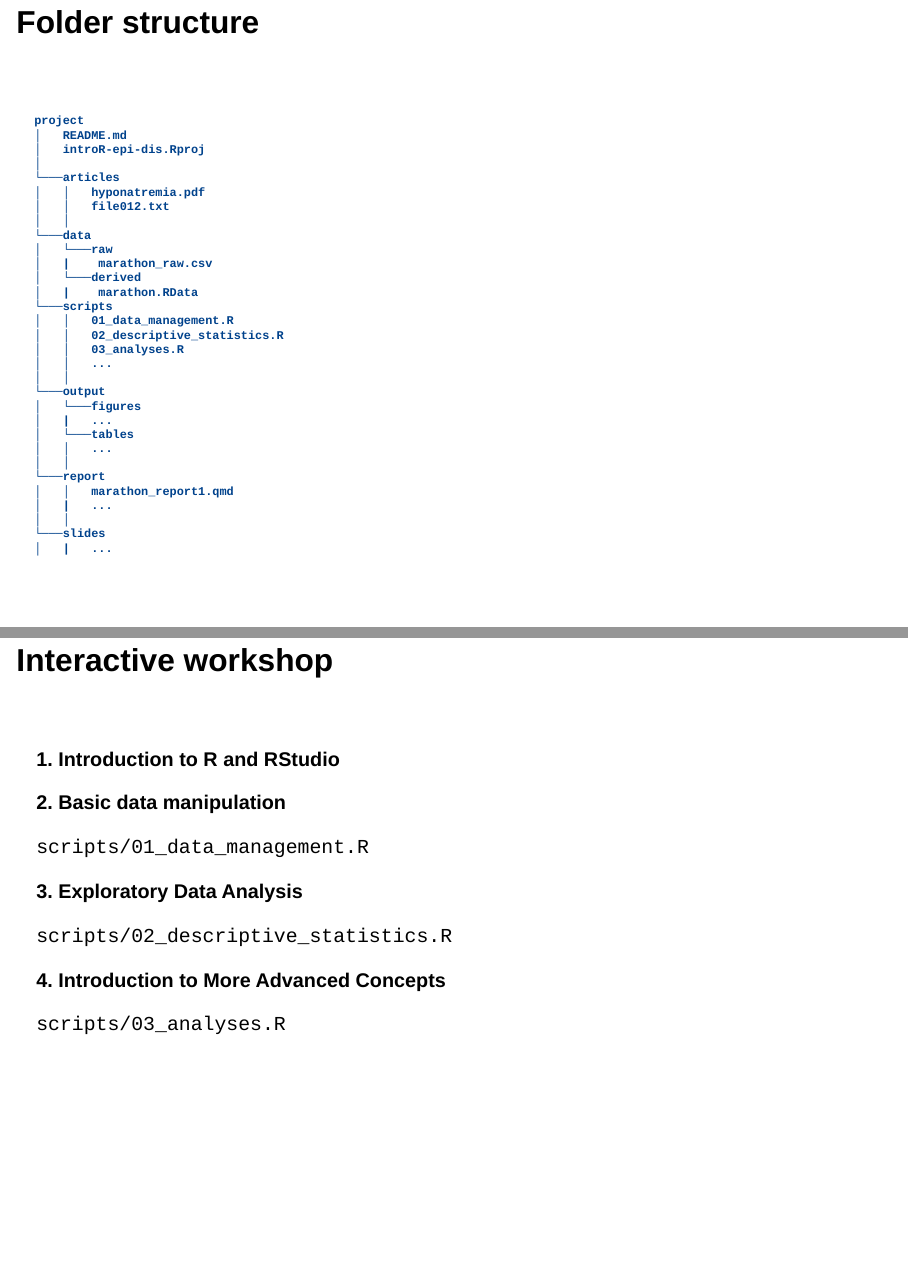
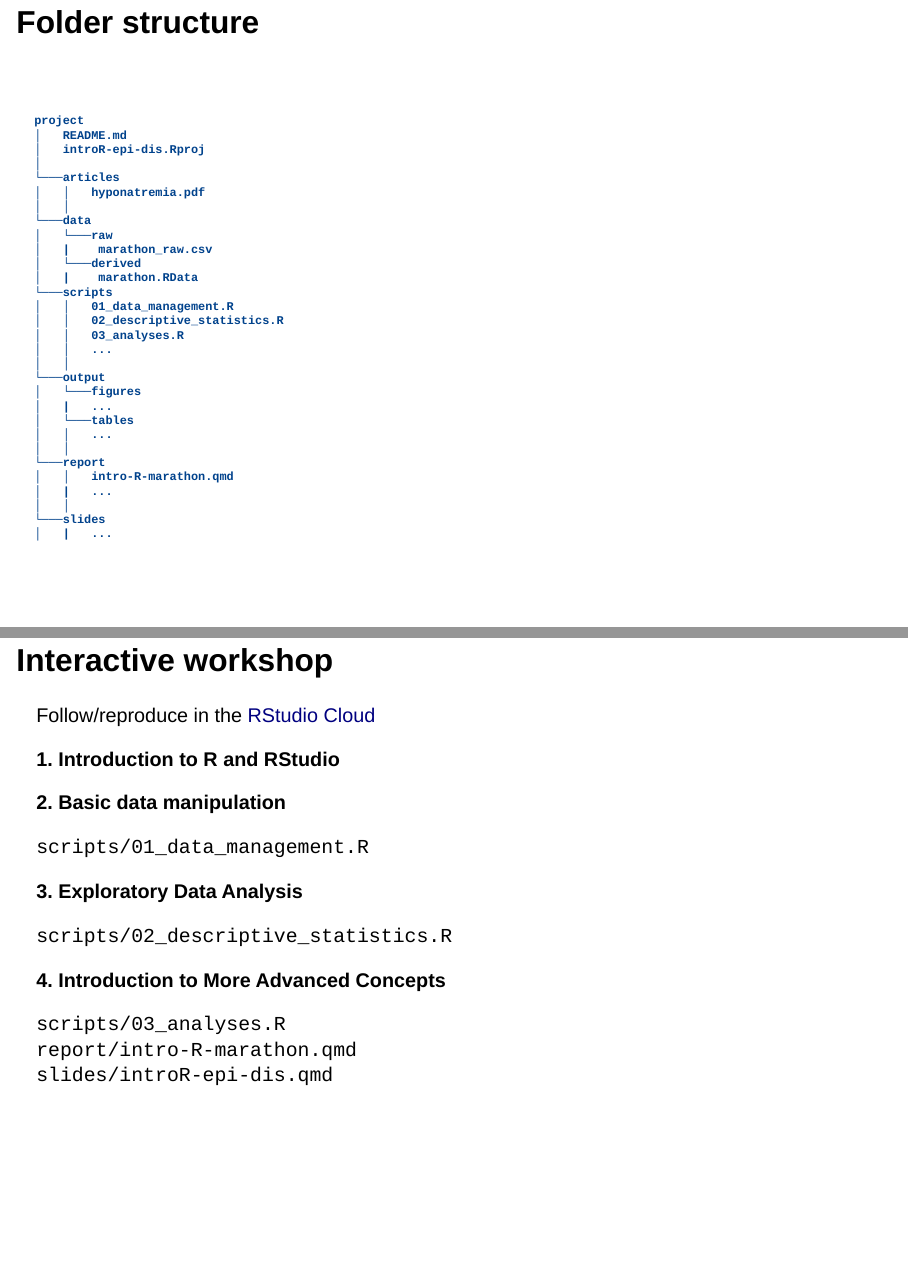
Before and after one commit to alecri/introR-epi-dis, a Quarto document (slides/introR-epi-dis.qmd): pages 10 and 12 of 24, joined at a grey line. Rendered offline with R 4.5, knitr and Pandoc in place of Quarto, with nearby package versions; drawn as Slidy slides in place of the format the file asks for.

Commit message:
"final" cleaning

```diff
--- a/scripts/01_data_management.R
+++ b/scripts/01_data_management.R
@@ -14,7 +14,7 @@ marathon_raw <- read.csv("data/raw/marathon_raw.csv")
 
 # labeling & coding ----
 
-View(marathon_raw)        # open in a data viewer
+#View(marathon_raw)        # open in a data viewer
 head(marathon_raw, 10)    # display first 10 raw
 glimpse(marathon_raw)     # get a gimplse of the data
 names(marathon_raw)       # get the columns names
@@ -111,6 +111,32 @@ marathon %>%
   arrange(desc(na), runtime)
 
 
+## advanced data management ----
+
+### pivot longer
+weight_long <- marathon %>%
+  select(id, ends_with("wt"), sex) %>%
+  mutate(meanwt = .5*(prewt + postwt)) %>%
+  pivot_longer(cols = ends_with("wt"), names_to = "measure", values_to = "weight") %>%
+  mutate(
+    measure = gsub("wt", "", measure),
+    measure = fct_inorder(measure)
+  )
+tail(weight_long)
+
+ggplot(weight_long, aes(measure, weight)) +
+  geom_boxplot() +
+  facet_wrap(~ sex)
+group_by(weight_long, sex, measure) %>%
+  summarise(mean = mean(weight, na.rm = TRUE))
+
+
+### pivot wider
+weight_long %>%
+  pivot_wider(id_cols = c(id, sex), names_from = measure, values_from = weight) %>%
+  sample_n(size = 10)
+
+
 # save final data ----
 
 data_dictionary <- generate_dictionary(marathon, details = "full")
--- a/slides/introR-epi-dis.qmd
+++ b/slides/introR-epi-dis.qmd
@@ -119,7 +119,6 @@ project
 │
 └───articles
 │   │   hyponatremia.pdf
-│   │   file012.txt
 │   │
 └───data
 │   └───raw
@@ -139,7 +138,7 @@ project
 │   │   ...
 │   │
 └───report
-│   │   marathon_report1.qmd
+│   │   intro-R-marathon.qmd
 │   |   ...
 │   │
 └───slides
@@ -152,6 +151,7 @@ project
 
 ## Interactive workshop
 
+Follow/reproduce in the [RStudio Cloud](https://rstudio.cloud/content/4558101)
 <br/>
 
 **1. Introduction to R and RStudio**
--- a/slides/slides.scss
+++ b/slides/slides.scss
@@ -3,7 +3,6 @@
 // fonts
 @import 'https://fonts.googleapis.com/css2?family=Atkinson+Hyperlegible&display=swap';
 
-$font-family-sans-serif: "Atkinson Hyperlegible", sans-serif;
 $presentation-heading-color: #7090A5;
 $presentation-title-slide-text-align: "left";
 $presentation-font-size-root: 33px;
```
Also changed, not shown: scripts/03_analyses.R (+1 -1 lines), slides/introR-epi-dis.qmd (6 more changed lines), 1 other file.
